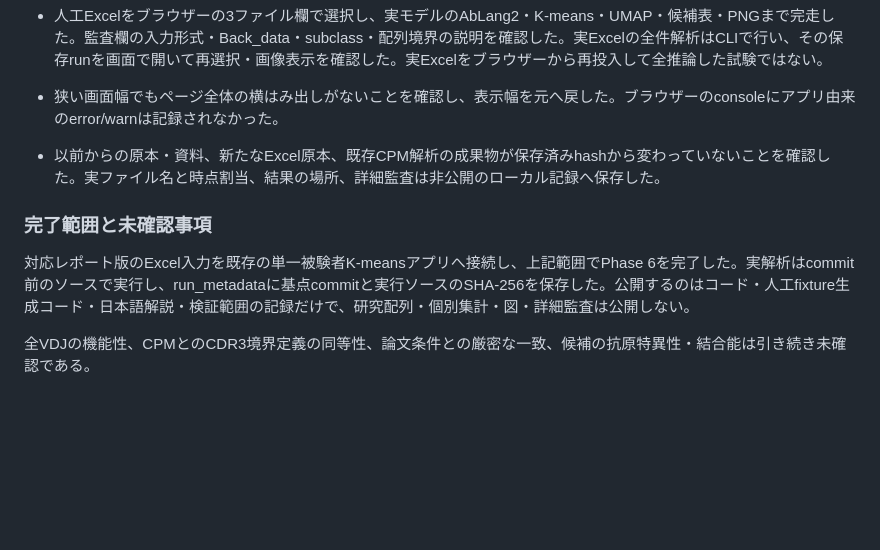
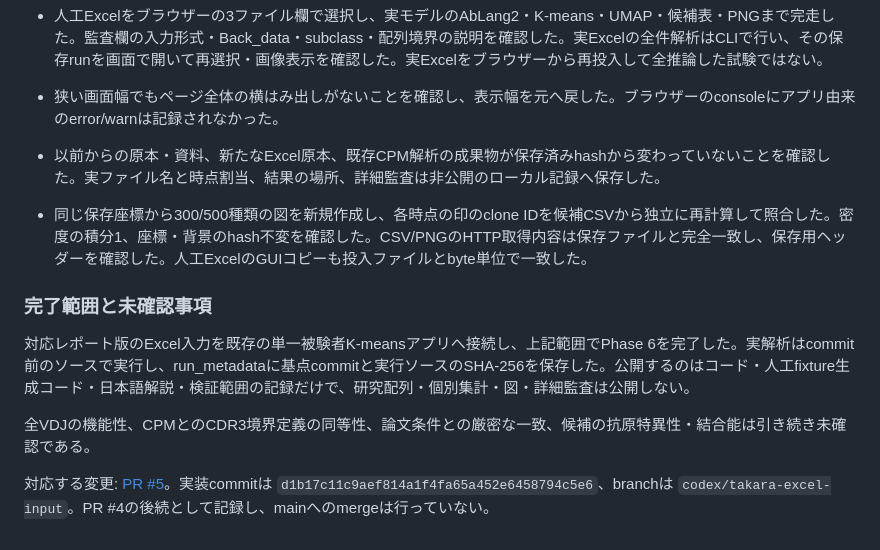
Before and after one commit to YoheiFunakoshi/LM-QASAS-No.1, a Markdown page: docs/DEVELOPMENT_LOG.md, the part around the change. Rendered like a GitHub page; blank space fills up the shorter version.

Commit message:
Record Excel visualization verification and PR reference

```diff
--- a/docs/DEVELOPMENT_LOG.md
+++ b/docs/DEVELOPMENT_LOG.md
@@ -158,9 +158,12 @@ CDR3末端を補修せず、CPMのType、NT配列・NTlength、全行のFrequenc
 - 人工Excelをブラウザーの3ファイル欄で選択し、実モデルのAbLang2・K-means・UMAP・候補表・PNGまで完走した。監査欄の入力形式・Back_data・subclass・配列境界の説明を確認した。実Excelの全件解析はCLIで行い、その保存runを画面で開いて再選択・画像表示を確認した。実Excelをブラウザーから再投入して全推論した試験ではない。
 - 狭い画面幅でもページ全体の横はみ出しがないことを確認し、表示幅を元へ戻した。ブラウザーのconsoleにアプリ由来のerror/warnは記録されなかった。
 - 以前からの原本・資料、新たなExcel原本、既存CPM解析の成果物が保存済みhashから変わっていないことを確認した。実ファイル名と時点割当、結果の場所、詳細監査は非公開のローカル記録へ保存した。
+- 同じ保存座標から300/500種類の図を新規作成し、各時点の印のclone IDを候補CSVから独立に再計算して照合した。密度の積分1、座標・背景のhash不変を確認した。CSV/PNGのHTTP取得内容は保存ファイルと完全一致し、保存用ヘッダーを確認した。人工ExcelのGUIコピーも投入ファイルとbyte単位で一致した。
 
 ### 完了範囲と未確認事項
 
 対応レポート版のExcel入力を既存の単一被験者K-meansアプリへ接続し、上記範囲でPhase 6を完了した。実解析はcommit前のソースで実行し、run_metadataに基点commitと実行ソースのSHA-256を保存した。公開するのはコード・人工fixture生成コード・日本語解説・検証範囲の記録だけで、研究配列・個別集計・図・詳細監査は公開しない。
 
 全VDJの機能性、CPMとのCDR3境界定義の同等性、論文条件との厳密な一致、候補の抗原特異性・結合能は引き続き未確認である。
+
+対応する変更: [PR #5](https://github.com/YoheiFunakoshi/LM-QASAS-No.1/pull/5)。実装commitは `d1b17c11c9aef814a1f4fa65a452e6458794c5e6`、branchは `codex/takara-excel-input`。PR #4の後続として記録し、mainへのmergeは行っていない。
```
